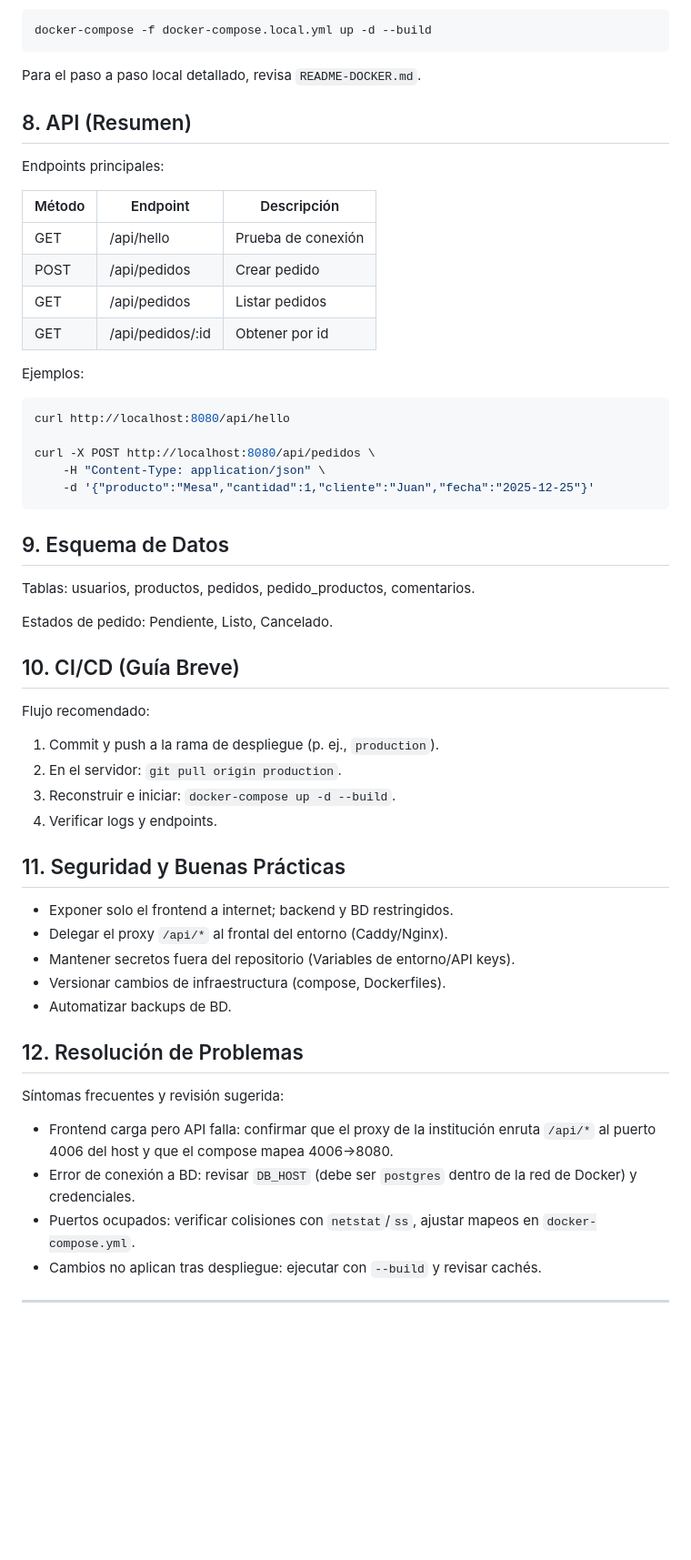
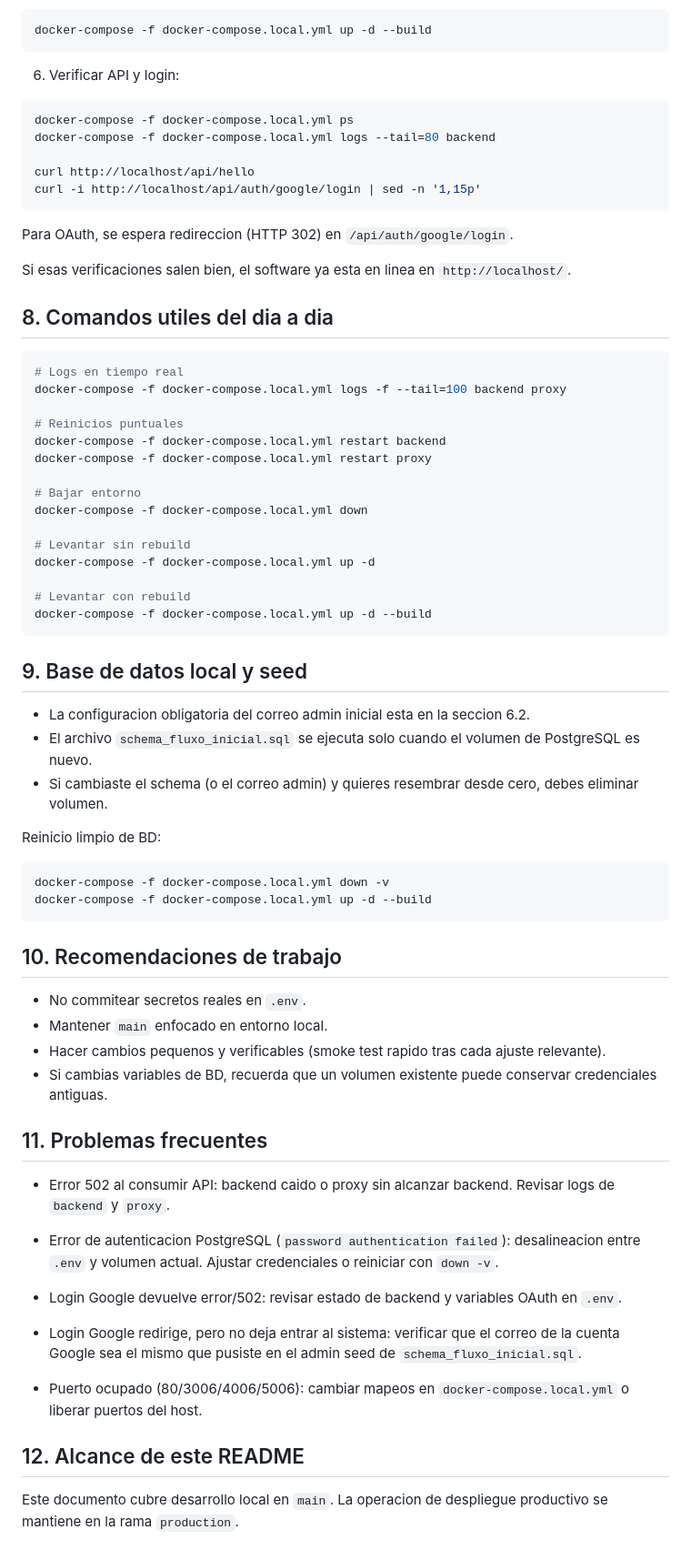
Before and after one commit to gonzalouj/fluxo_a, a Markdown page: README.md, the part around one of its changes. Shown at 91% size. GitHub-like rendering; blank space fills up the shorter version.

````diff
--- a/README.md
+++ b/README.md
@@ -154,59 +134,78 @@ Con Docker (entorno completo local):
 docker-compose -f docker-compose.local.yml up -d --build
 ```
 
-Para el paso a paso local detallado, revisa `README-DOCKER.md`.
-
-## 8. API (Resumen)
-
-Endpoints principales:
-
-| Método | Endpoint         | Descripción        |
-| ------ | ---------------- | ------------------ |
-| GET    | /api/hello       | Prueba de conexión |
-| POST   | /api/pedidos     | Crear pedido       |
-| GET    | /api/pedidos     | Listar pedidos     |
-| GET    | /api/pedidos/:id | Obtener por id     |
-
-Ejemplos:
+6. Verificar API y login:
 
 ```bash
-curl http://localhost:8080/api/hello
+docker-compose -f docker-compose.local.yml ps
+docker-compose -f docker-compose.local.yml logs --tail=80 backend
 
-curl -X POST http://localhost:8080/api/pedidos \
-	-H "Content-Type: application/json" \
-	-d '{"producto":"Mesa","cantidad":1,"cliente":"Juan","fecha":"2025-12-25"}'
+curl http://localhost/api/hello
+curl -i http://localhost/api/auth/google/login | sed -n '1,15p'
 ```
 
-## 9. Esquema de Datos
+Para OAuth, se espera redireccion (HTTP 302) en `/api/auth/google/login`.
 
-Tablas: usuarios, productos, pedidos, pedido_productos, comentarios.
+Si esas verificaciones salen bien, el software ya esta en linea en `http://localhost/`.
 
-Estados de pedido: Pendiente, Listo, Cancelado.
+## 8. Comandos utiles del dia a dia
 
-## 10. CI/CD (Guía Breve)
+```bash
+# Logs en tiempo real
+docker-compose -f docker-compose.local.yml logs -f --tail=100 backend proxy
 
-Flujo recomendado:
+# Reinicios puntuales
+docker-compose -f docker-compose.local.yml restart backend
+docker-compose -f docker-compose.local.yml restart proxy
 
-1. Commit y push a la rama de despliegue (p. ej., `production`).
-2. En el servidor: `git pull origin production`.
-3. Reconstruir e iniciar: `docker-compose up -d --build`.
-4. Verificar logs y endpoints.
+# Bajar entorno
+docker-compose -f docker-compose.local.yml down
 
-## 11. Seguridad y Buenas Prácticas
+# Levantar sin rebuild
+docker-compose -f docker-compose.local.yml up -d
 
-- Exponer solo el frontend a internet; backend y BD restringidos.
-- Delegar el proxy `/api/*` al frontal del entorno (Caddy/Nginx).
-- Mantener secretos fuera del repositorio (Variables de entorno/API keys).
-- Versionar cambios de infraestructura (compose, Dockerfiles).
-- Automatizar backups de BD.
+# Levantar con rebuild
+docker-compose -f docker-compose.local.yml up -d --build
+```
 
-## 12. Resolución de Problemas
+## 9. Base de datos local y seed
 
-Síntomas frecuentes y revisión sugerida:
+- La configuracion obligatoria del correo admin inicial esta en la seccion 6.2.
+- El archivo `schema_fluxo_inicial.sql` se ejecuta solo cuando el volumen de PostgreSQL es nuevo.
+- Si cambiaste el schema (o el correo admin) y quieres resembrar desde cero, debes eliminar volumen.
 
-- Frontend carga pero API falla: confirmar que el proxy de la institución enruta `/api/*` al puerto 4006 del host y que el compose mapea 4006->8080.
-- Error de conexión a BD: revisar `DB_HOST` (debe ser `postgres` dentro de la red de Docker) y credenciales.
-- Puertos ocupados: verificar colisiones con `netstat`/`ss`, ajustar mapeos en `docker-compose.yml`.
-- Cambios no aplican tras despliegue: ejecutar con `--build` y revisar cachés.
+Reinicio limpio de BD:
 
----
+```bash
+docker-compose -f docker-compose.local.yml down -v
+docker-compose -f docker-compose.local.yml up -d --build
+```
+
+## 10. Recomendaciones de trabajo
+
+- No commitear secretos reales en `.env`.
+- Mantener `main` enfocado en entorno local.
+- Hacer cambios pequenos y verificables (smoke test rapido tras cada ajuste relevante).
+- Si cambias variables de BD, recuerda que un volumen existente puede conservar credenciales antiguas.
+
+## 11. Problemas frecuentes
+
+- Error 502 al consumir API:
+  backend caido o proxy sin alcanzar backend. Revisar logs de `backend` y `proxy`.
+
+- Error de autenticacion PostgreSQL (`password authentication failed`):
+  desalineacion entre `.env` y volumen actual. Ajustar credenciales o reiniciar con `down -v`.
+
+- Login Google devuelve error/502:
+  revisar estado de backend y variables OAuth en `.env`.
+
+- Login Google redirige, pero no deja entrar al sistema:
+  verificar que el correo de la cuenta Google sea el mismo que pusiste en el admin seed de `schema_fluxo_inicial.sql`.
+
+- Puerto ocupado (80/3006/4006/5006):
+  cambiar mapeos en `docker-compose.local.yml` o liberar puertos del host.
+
+## 12. Alcance de este README
+
+Este documento cubre desarrollo local en `main`.
+La operacion de despliegue productivo se mantiene en la rama `production`.
````
Also changed, not shown: other parts of README.md (+100 -120 lines).
